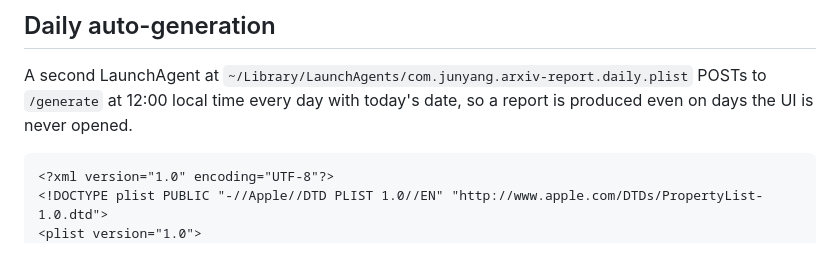
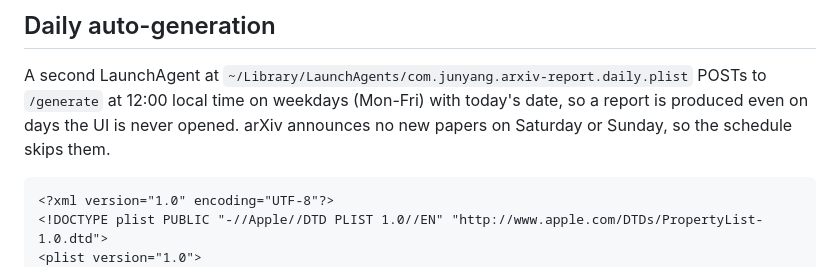
Before and after one commit to jyangch/arxiv_report, a Markdown page: docs/launchagent-setup.md, the part around one of its changes. GitHub-like rendering.

Commit message:
docs(launchagent): restrict daily trigger to weekdays

````diff
--- a/docs/launchagent-setup.md
+++ b/docs/launchagent-setup.md
@@ -142,8 +142,9 @@ syntax error -- check it with `plutil ~/Library/LaunchAgents/com.junyang.arxiv-r
 
 A second LaunchAgent at
 `~/Library/LaunchAgents/com.junyang.arxiv-report.daily.plist` POSTs to
-`/generate` at 12:00 local time every day with today's date, so a report is
-produced even on days the UI is never opened.
+`/generate` at 12:00 local time on weekdays (Mon-Fri) with today's date, so a
+report is produced even on days the UI is never opened. arXiv announces no new
+papers on Saturday or Sunday, so the schedule skips them.
 
 ```xml
 <?xml version="1.0" encoding="UTF-8"?>
````
Also changed, not shown: other parts of docs/launchagent-setup.md (+27 -6 lines).
